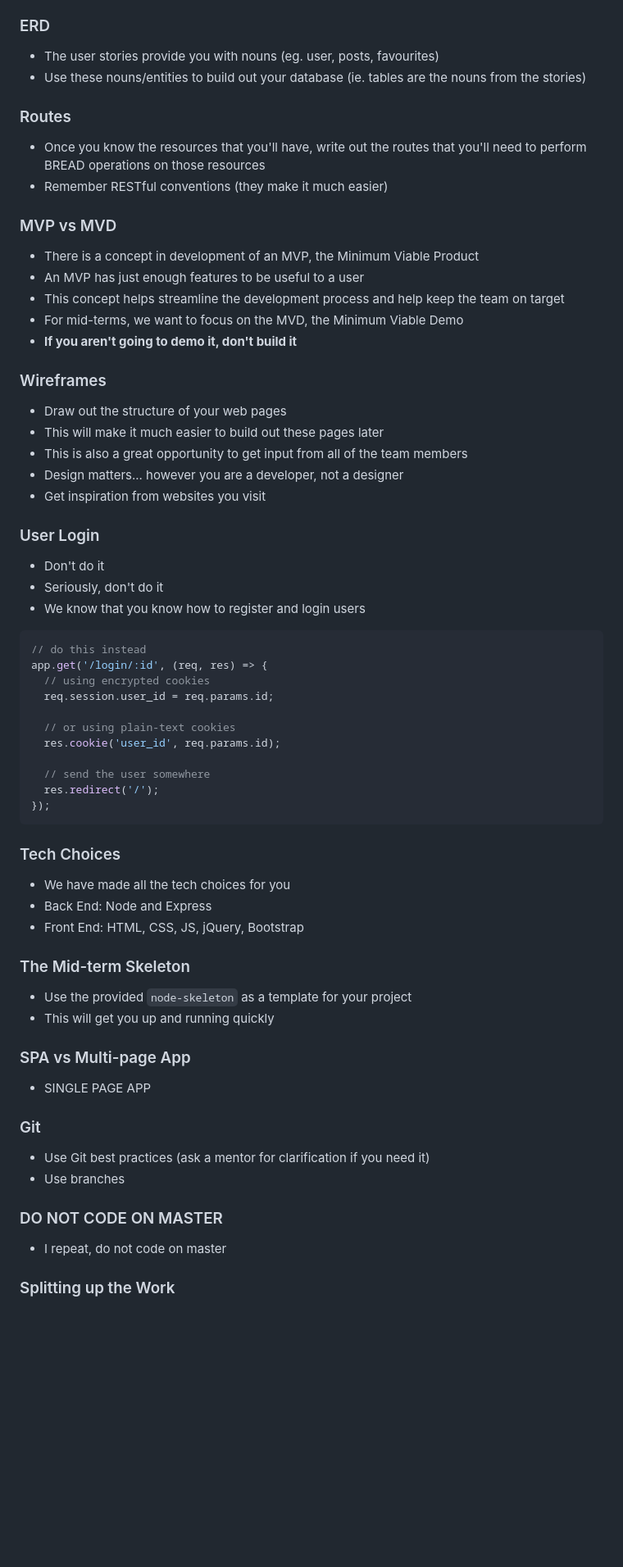
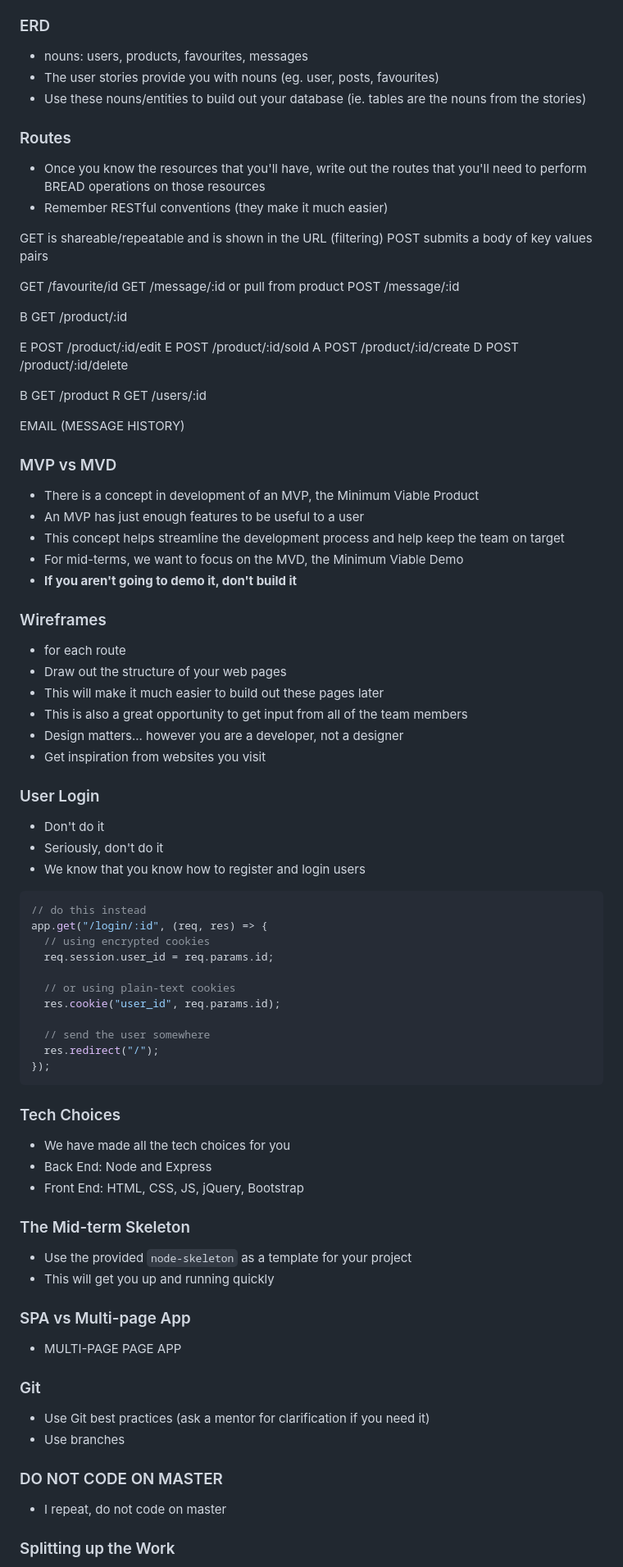
Before and after one commit to tonywchow/Buy-Sell-Website, a Markdown page: Project-Plan.md, the part around one of its changes. Shown at 82% size. Rendered like a GitHub page; blank space fills up the shorter version.

````diff
--- a/Project-Plan.md
+++ b/Project-Plan.md
@@ -59,13 +59,36 @@
 
 ### ERD
+
+- nouns: users, products, favourites, messages
 - The user stories provide you with nouns (eg. user, posts, favourites)
 - Use these nouns/entities to build out your database (ie. tables are the nouns from the stories)
 
 ### Routes
+
 - Once you know the resources that you'll have, write out the routes that you'll need to perform BREAD operations on those resources
 - Remember RESTful conventions (they make it much easier)
 
+GET is shareable/repeatable and is shown in the URL (filtering)
+POST submits a body of key values pairs
+
+GET /favourite/id
+GET /message/:id or pull from product
+POST /message/:id
+
+B GET /product/:id
+
+E POST /product/:id/edit
+E POST /product/:id/sold
+A POST /product/:id/create
+D POST /product/:id/delete
+
+B GET /product
+R GET /users/:id
+
+EMAIL (MESSAGE HISTORY)
+
 ### MVP vs MVD
+
 - There is a concept in development of an MVP, the Minimum Viable Product
 - An MVP has just enough features to be useful to a user
 - This concept helps streamline the development process and help keep the team on target
@@ -73,6 +96,8 @@
 - **If you aren't going to demo it, don't build it**
 
 ### Wireframes
+
+- for each route
 - Draw out the structure of your web pages
 - This will make it much easier to build out these pages later
 - This is also a great opportunity to get input from all of the team members
@@ -80,40 +105,47 @@
 - Get inspiration from websites you visit
 
 ### User Login
+
 - Don't do it
 - Seriously, don't do it
 - We know that you know how to register and login users
 
 ```js
 // do this instead
-app.get('/login/:id', (req, res) => {
+app.get("/login/:id", (req, res) => {
   // using encrypted cookies
   req.session.user_id = req.params.id;
 
   // or using plain-text cookies
-  res.cookie('user_id', req.params.id);
+  res.cookie("user_id", req.params.id);
 
   // send the user somewhere
-  res.redirect('/');
+  res.redirect("/");
 });
 ```
 
 ### Tech Choices
+
 - We have made all the tech choices for you
 - Back End: Node and Express
 - Front End: HTML, CSS, JS, jQuery, Bootstrap
 
 ### The Mid-term Skeleton
+
 - Use the provided `node-skeleton` as a template for your project
 - This will get you up and running quickly
 
 ### SPA vs Multi-page App
-- SINGLE PAGE APP
+
+- MULTI-PAGE PAGE APP
+
 ### Git
+
 - Use Git best practices (ask a mentor for clarification if you need it)
 - Use branches
 
 ### DO NOT CODE ON MASTER
+
 - I repeat, do not code on master
 
 ### Splitting up the Work
````
Also changed, not shown: other parts of Project-Plan.md (+28 -25 lines).
